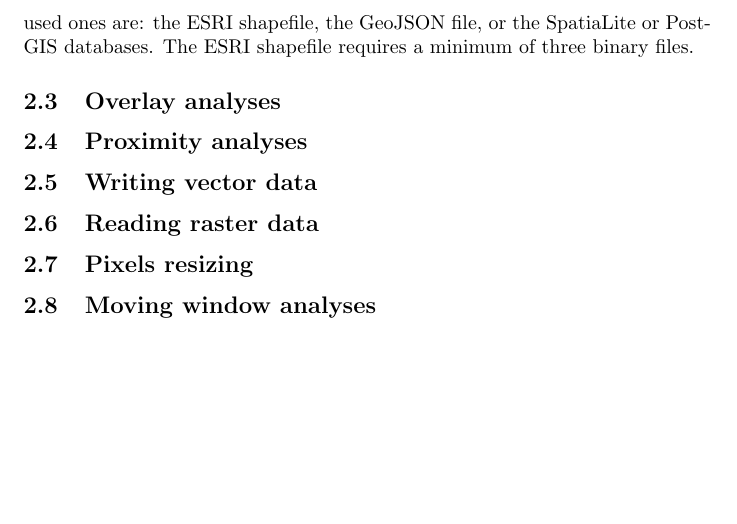
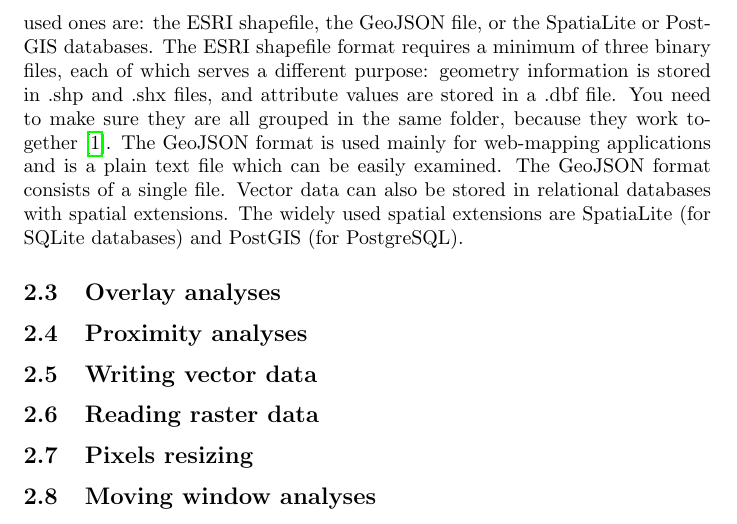
Before and after one commit to RoxanaTesileanu/multivariate_analyses, a LaTeX document (literature_analysis/geospatial_scala/geospatial_scala.tex): part of page 4 of 4, cut so that both start at the same text, the shorter picture padded with empty space. Compiled offline with pdfLaTeX.

Commit message:
documenting the work with GDAL in Scala

```diff
--- a/literature_analysis/geospatial_scala/geospatial_scala.tex
+++ b/literature_analysis/geospatial_scala/geospatial_scala.tex
@@ -73,7 +73,9 @@ In order to perform such vector-based analyses, we need to be able to read, edit
 At this point it is noted that the Scala code relating to using the GDAL functionality introduced in this document has its origins in the Python code written by Chris Garrard in her book "Geoprocessing with Python" (2016). The main reason for the transition towards using Scala for geospatial analysis is the use of Scala's functional nature, for the further processing of geodata by using higher-order functions. \\
 \\
 There are many different types of vector data formats. Among the most widely used ones are: the ESRI shapefile, the GeoJSON file, or the SpatiaLite or PostGIS databases.
-The ESRI shapefile requires a minimum of three binary files.
+The ESRI shapefile format requires a minimum of three binary files, each of which serves a different purpose: geometry information is stored in .shp and .shx files, and attribute values are stored in a .dbf file. You need to make sure they are all grouped in the same folder, because they work together \cite{garrard_geoprocessing_2016}. The GeoJSON format is used mainly for web-mapping applications and is a plain text file which can be easily examined. The GeoJSON format consists of a single file. Vector data can also be stored in relational databases with spatial extensions. The widely used spatial extensions are SpatiaLite (for SQLite databases) and PostGIS (for PostgreSQL).
+
+
 
 \subsection {Overlay analyses}
 
```
Also changed, not shown: literature_analysis/geospatial_scala/geospatial_scala.pdf, 3 other files.
